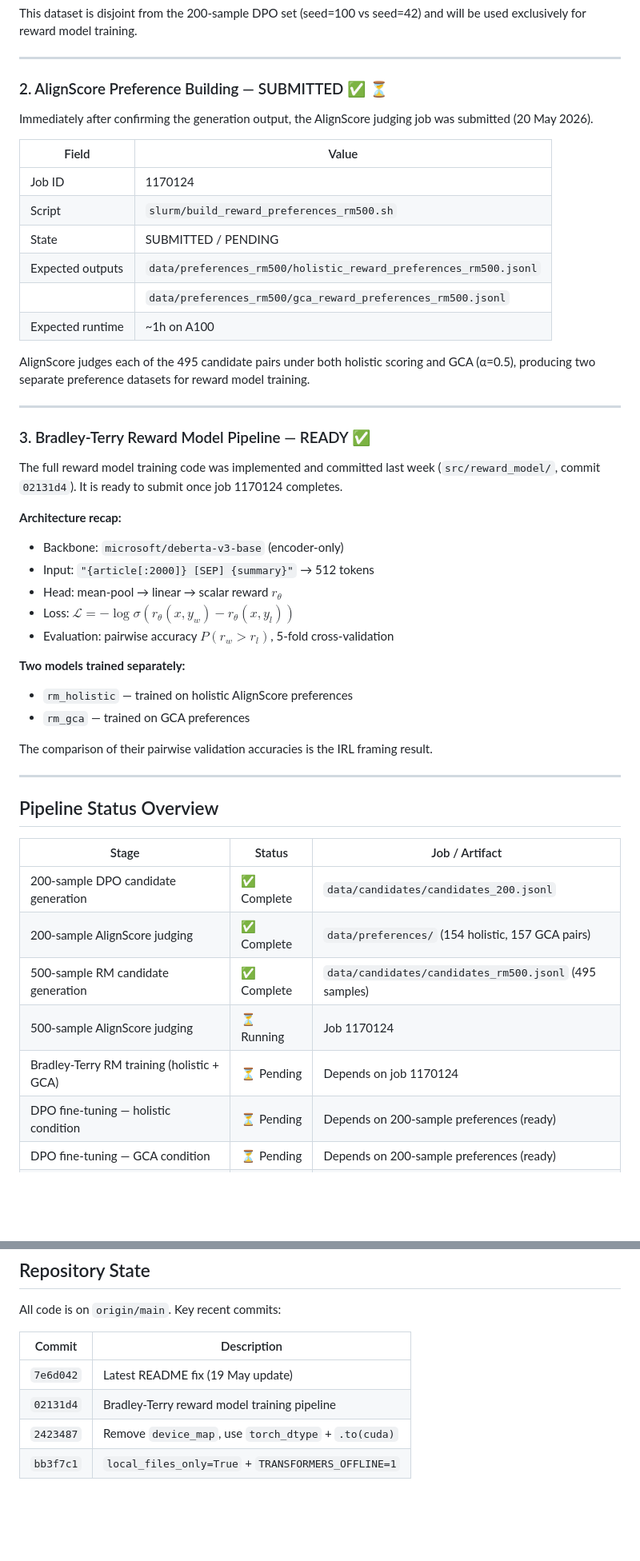
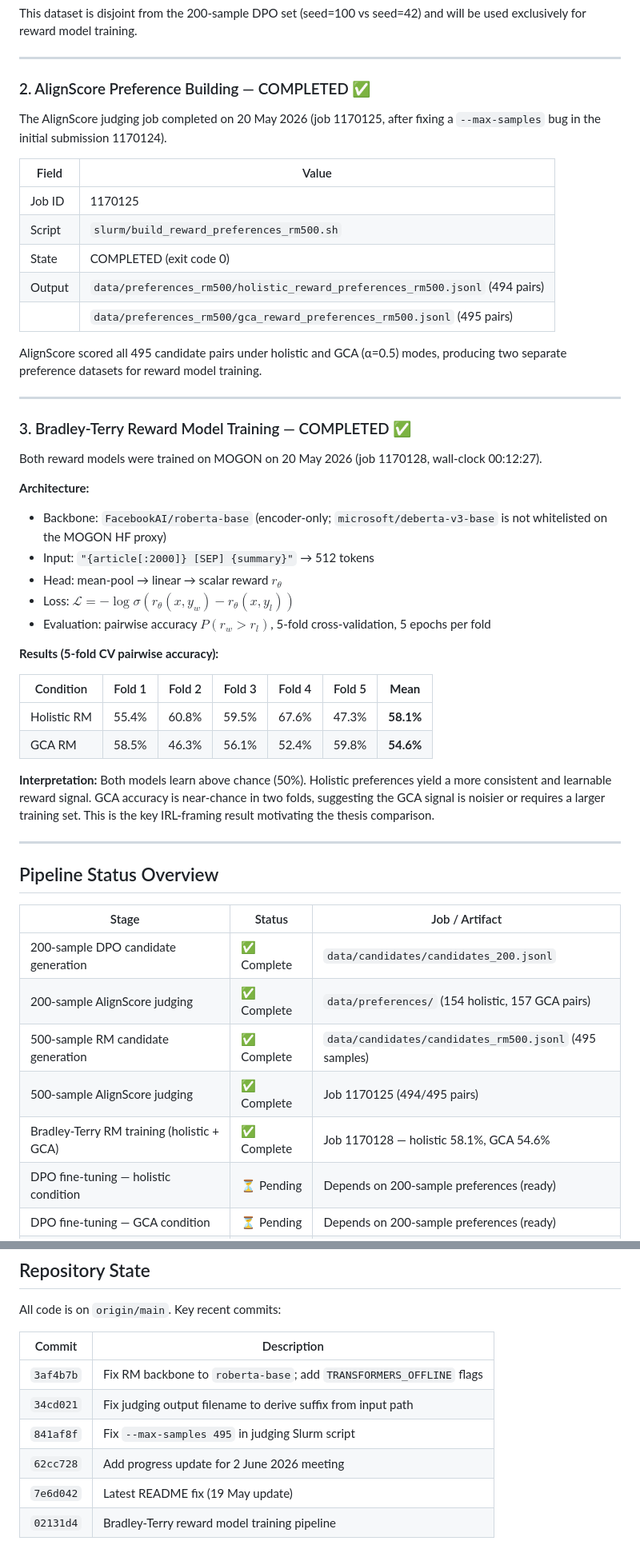
Before and after one commit to hasnat23/master-thesis-rlaif-gca, a Markdown page: progress-updates/02-06-2026/README.md, 2 parts joined by grey strips. Shown at 80% size. GitHub-like rendering; blank space fills up the shorter version.

Commit message:
update: add BT RM results (holistic 58.1%, GCA 54.6%) to June 2 progress update

```diff
--- a/progress-updates/02-06-2026/README.md
+++ b/progress-updates/02-06-2026/README.md
@@ -40,39 +40,41 @@ This dataset is disjoint from the 200-sample DPO set (seed=100 vs seed=42) and w
 
 ---
 
-### 2. AlignScore Preference Building — SUBMITTED ✅ ⏳
+### 2. AlignScore Preference Building — COMPLETED ✅
 
-Immediately after confirming the generation output, the AlignScore judging job was submitted (20 May 2026).
+The AlignScore judging job completed on 20 May 2026 (job 1170125, after fixing a `--max-samples` bug in the initial submission 1170124).
 
 | Field | Value |
 |-------|-------|
-| Job ID | 1170124 |
+| Job ID | 1170125 |
 | Script | `slurm/build_reward_preferences_rm500.sh` |
-| State | SUBMITTED / PENDING |
-| Expected outputs | `data/preferences_rm500/holistic_reward_preferences_rm500.jsonl` |
-| | `data/preferences_rm500/gca_reward_preferences_rm500.jsonl` |
-| Expected runtime | ~1h on A100 |
+| State | COMPLETED (exit code 0) |
+| Output | `data/preferences_rm500/holistic_reward_preferences_rm500.jsonl` (494 pairs) |
+| | `data/preferences_rm500/gca_reward_preferences_rm500.jsonl` (495 pairs) |
 
-AlignScore judges each of the 495 candidate pairs under both holistic scoring and GCA (α=0.5), producing two separate preference datasets for reward model training.
+AlignScore scored all 495 candidate pairs under holistic and GCA (α=0.5) modes, producing two separate preference datasets for reward model training.
 
 ---
 
-### 3. Bradley-Terry Reward Model Pipeline — READY ✅
+### 3. Bradley-Terry Reward Model Training — COMPLETED ✅
 
-The full reward model training code was implemented and committed last week (`src/reward_model/`, commit `02131d4`). It is ready to submit once job 1170124 completes.
+Both reward models were trained on MOGON on 20 May 2026 (job 1170128, wall-clock 00:12:27).
 
-**Architecture recap:**
-- Backbone: `microsoft/deberta-v3-base` (encoder-only)
+**Architecture:**
+- Backbone: `FacebookAI/roberta-base` (encoder-only; `microsoft/deberta-v3-base` is not whitelisted on the MOGON HF proxy)
 - Input: `"{article[:2000]} [SEP] {summary}"` → 512 tokens
 - Head: mean-pool → linear → scalar reward $r_\theta$
 - Loss: $\mathcal{L} = -\log \sigma(r_\theta(x, y_w) - r_\theta(x, y_l))$
-- Evaluation: pairwise accuracy $P(r_w > r_l)$, 5-fold cross-validation
+- Evaluation: pairwise accuracy $P(r_w > r_l)$, 5-fold cross-validation, 5 epochs per fold
 
-**Two models trained separately:**
-- `rm_holistic` — trained on holistic AlignScore preferences
-- `rm_gca` — trained on GCA preferences
+**Results (5-fold CV pairwise accuracy):**
 
-The comparison of their pairwise validation accuracies is the IRL framing result.
+| Condition | Fold 1 | Fold 2 | Fold 3 | Fold 4 | Fold 5 | **Mean** |
+|-----------|--------|--------|--------|--------|--------|----------|
+| Holistic RM | 55.4% | 60.8% | 59.5% | 67.6% | 47.3% | **58.1%** |
+| GCA RM | 58.5% | 46.3% | 56.1% | 52.4% | 59.8% | **54.6%** |
+
+**Interpretation:** Both models learn above chance (50%). Holistic preferences yield a more consistent and learnable reward signal. GCA accuracy is near-chance in two folds, suggesting the GCA signal is noisier or requires a larger training set. This is the key IRL-framing result motivating the thesis comparison.
 
 ---
 
@@ -83,8 +85,8 @@ The comparison of their pairwise validation accuracies is the IRL framing result
 | 200-sample DPO candidate generation | ✅ Complete | `data/candidates/candidates_200.jsonl` |
 | 200-sample AlignScore judging | ✅ Complete | `data/preferences/` (154 holistic, 157 GCA pairs) |
 | 500-sample RM candidate generation | ✅ Complete | `data/candidates/candidates_rm500.jsonl` (495 samples) |
-| 500-sample AlignScore judging | ⏳ Running | Job 1170124 |
-| Bradley-Terry RM training (holistic + GCA) | ⏳ Pending | Depends on job 1170124 |
+| 500-sample AlignScore judging | ✅ Complete | Job 1170125 (494/495 pairs) |
+| Bradley-Terry RM training (holistic + GCA) | ✅ Complete | Job 1170128 — holistic 58.1%, GCA 54.6% |
 | DPO fine-tuning — holistic condition | ⏳ Pending | Depends on 200-sample preferences (ready) |
 | DPO fine-tuning — GCA condition | ⏳ Pending | Depends on 200-sample preferences (ready) |
 | Post-DPO evaluation (ROUGE / BERTScore / AlignScore) | ⏳ Pending | After DPO |
@@ -117,7 +118,9 @@ All code is on `origin/main`. Key recent commits:
 
 | Commit | Description |
 |--------|-------------|
+| `3af4b7b` | Fix RM backbone to `roberta-base`; add `TRANSFORMERS_OFFLINE` flags |
+| `34cd021` | Fix judging output filename to derive suffix from input path |
+| `841af8f` | Fix `--max-samples 495` in judging Slurm script |
+| `62cc728` | Add progress update for 2 June 2026 meeting |
 | `7e6d042` | Latest README fix (19 May update) |
 | `02131d4` | Bradley-Terry reward model training pipeline |
-| `2423487` | Remove `device_map`, use `torch_dtype` + `.to(cuda)` |
-| `bb3f7c1` | `local_files_only=True` + `TRANSFORMERS_OFFLINE=1` |
```
Also changed, not shown: other parts of progress-updates/02-06-2026/README.md (+5 -6 lines).
